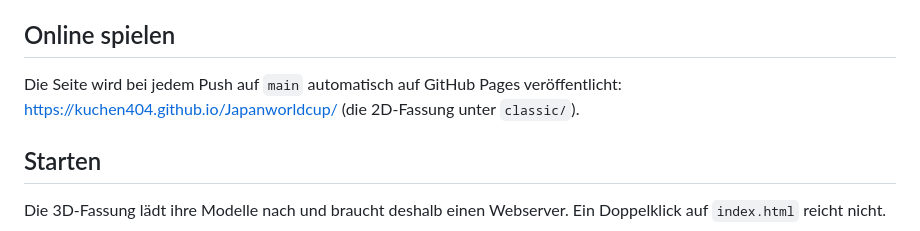
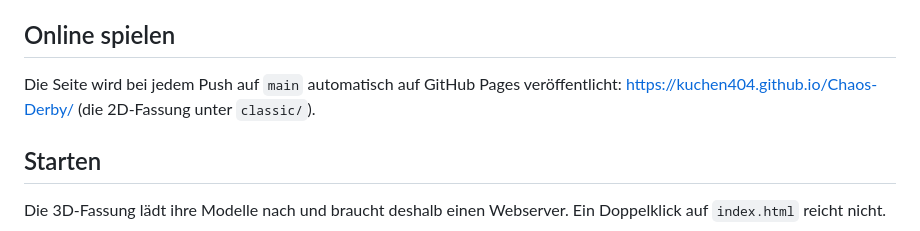
Before and after one commit to Kuchen404/Chaos-Derby, a Markdown page: README.md, the part around the change. Drawn GitHub-style.

Commit message:
README: Pages-URL an neuen Repo-Namen Chaos-Derby angepasst
Co-Authored-By: Claude Opus 5.5 (1M context) <noreply@anthropic.com>
Claude-Session: https://claude.ai/code/session_01H317XAossNMFvmcRXu5ing

```diff
--- a/README.md
+++ b/README.md
@@ -13,7 +13,7 @@ Die Idee ist von der japanischen DVD-Reihe „Japan World Cup“ inspiriert. Fig
 
 ## Online spielen
 
-Die Seite wird bei jedem Push auf `main` automatisch auf GitHub Pages veröffentlicht: https://kuchen404.github.io/Japanworldcup/ (die 2D-Fassung unter `classic/`).
+Die Seite wird bei jedem Push auf `main` automatisch auf GitHub Pages veröffentlicht: https://kuchen404.github.io/Chaos-Derby/ (die 2D-Fassung unter `classic/`).
 
 ## Starten
 
```
